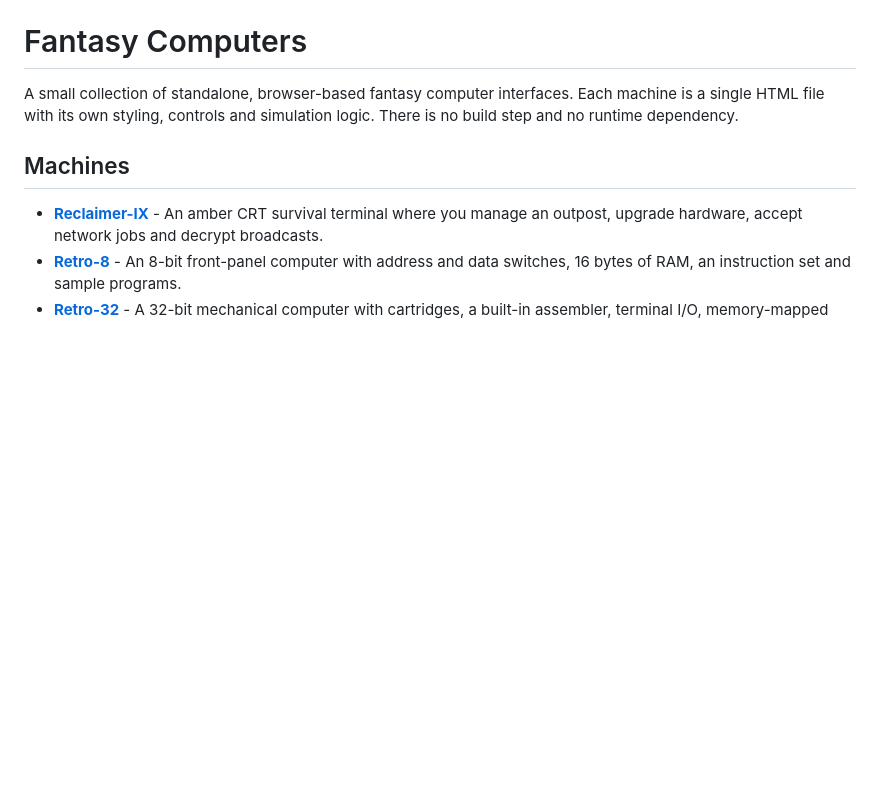
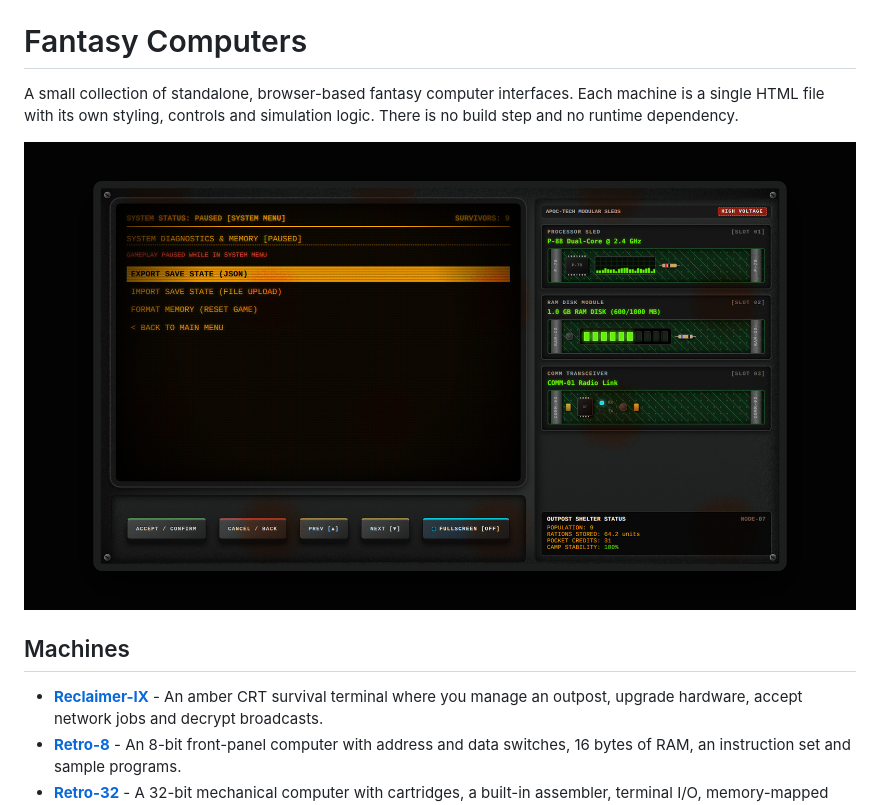
Before and after one commit to TimelessP/fantasycomputers, a Markdown page: README.md, the part around the change. GitHub-like rendering; pictures changed too: screenshots/Screenshot from 2026-09-13 19-45-45.jpg (added); blank space fills up the shorter version.

Commit message:
Add Open Graph and Twitter metadata to index.html; include Reclaimer-IX screenshot in README

```diff
--- a/README.md
+++ b/README.md
@@ -1,6 +1,8 @@
 # Fantasy Computers
 
 A small collection of standalone, browser-based fantasy computer interfaces. Each machine is a single HTML file with its own styling, controls and simulation logic. There is no build step and no runtime dependency.
+
+![Reclaimer-IX terminal screenshot](screenshots/Screenshot%20from%202026-09-13%2019-45-45.jpg)
 
 ## Machines
 
```
Also changed, not shown: 1 other file.
